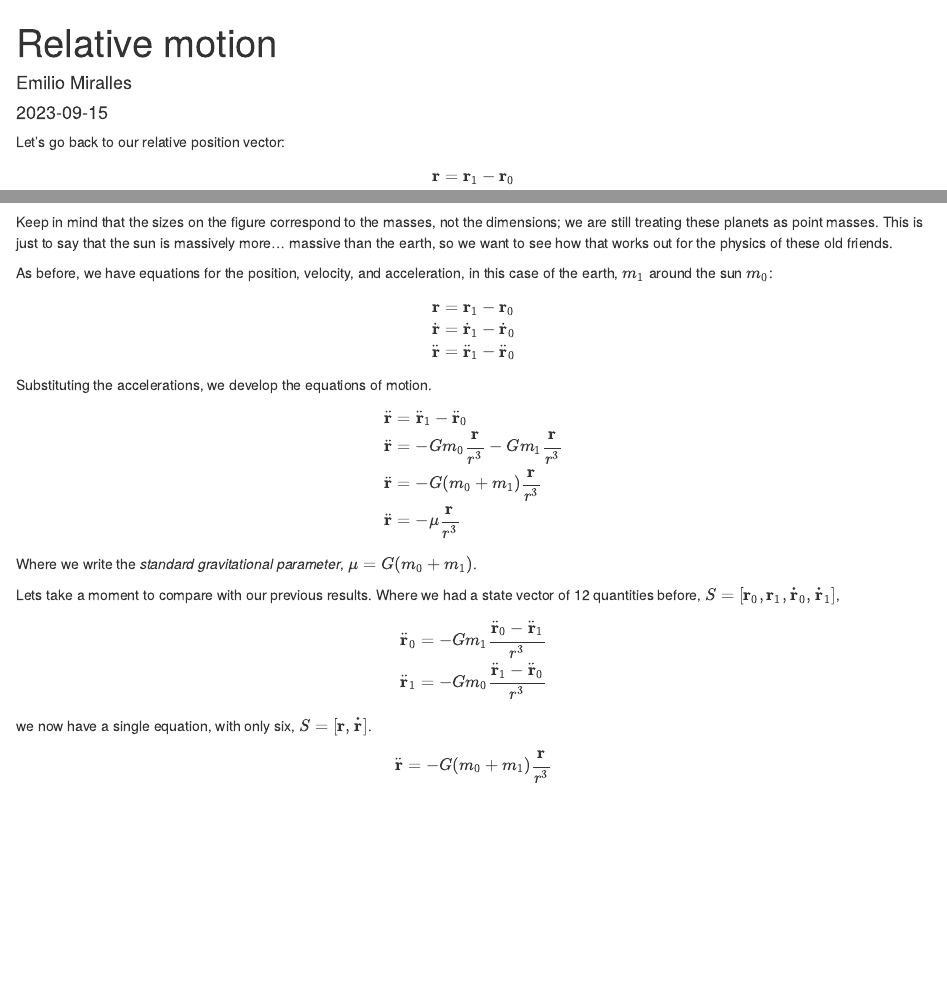
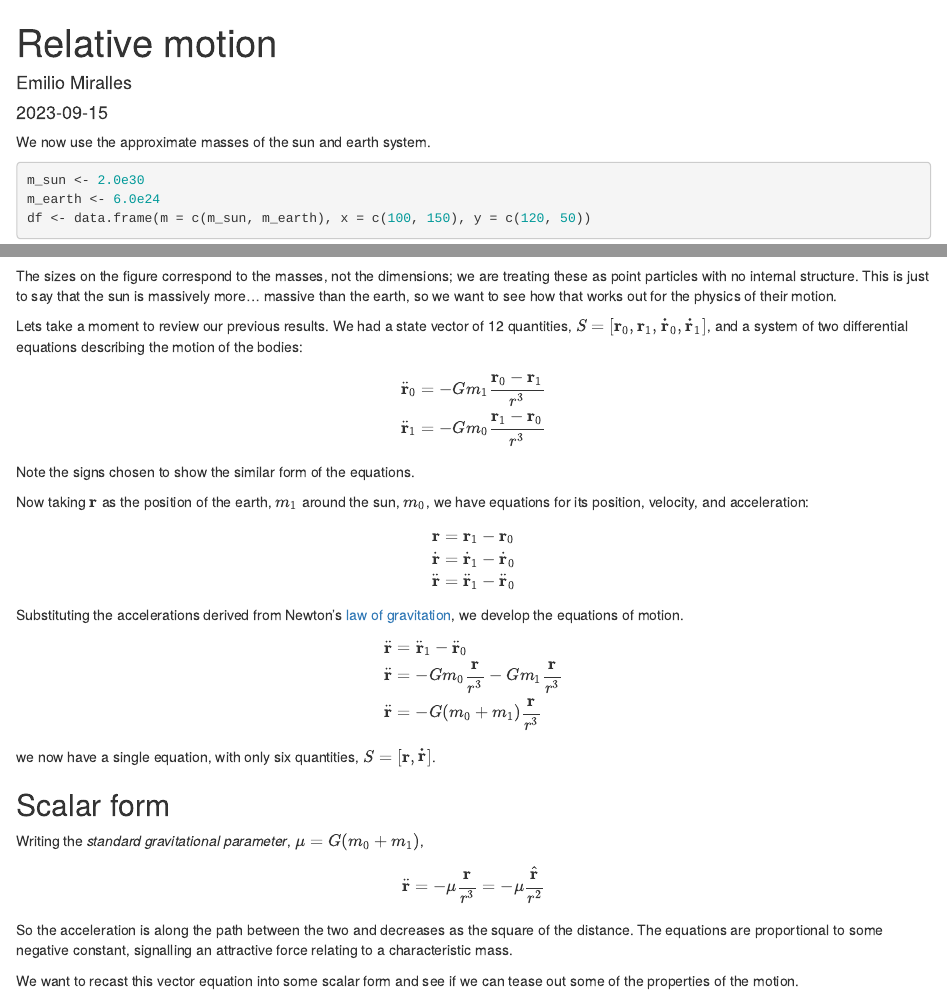
Before and after one commit to je-miralles/orbits, an R Markdown document (r_codes/relative.Rmd): the page in a window 1100 px wide, from its top, and a second part further down, joined at a grey line. Rendered offline with R 4.5, knitr and Pandoc, with nearby package versions; some code elsewhere in the file could not run offline.

Commit message:
Clean up and clarify relative motion.

````diff
--- a/r_codes/relative.Rmd
+++ b/r_codes/relative.Rmd
@@ -10,11 +10,7 @@ knitr::opts_chunk$set(echo = TRUE)
 library(r2d3)
 ```
 
-Let's go back to our relative position vector:
-
-$$
-{\bf r} = {\bf r}_1 - {\bf r}_0
-$$
+We now use the approximate masses of the sun and earth system.
 
 ```{r}
 m_sun <- 2.0e30
@@ -30,9 +24,20 @@ Whoops, the earth disappears!
 r2d3(script="./scripts/rcog.js", data=df, options=list(relative = "true", masses = "true"))
 ```
 
-Keep in mind that the sizes on the figure correspond to the masses, not the dimensions; we are still treating these planets as point masses. This is just to say that the sun is massively more... massive than the earth, so we want to see how that works out for the physics of these old friends.
+The sizes on the figure correspond to the masses, not the dimensions; we are treating these as point particles with no internal structure. This is just to say that the sun is massively more... massive than the earth, so we want to see how that works out for the physics of their motion.
 
-As before, we have equations for the position, velocity, and acceleration, in this case of the earth, $m_1$ around the sun $m_0$:
+Lets take a moment to review our previous results. We had a state vector of 12 quantities, $S = [{\bf r}_0, {\bf r}_1, {\bf \dot{r}}_0, {\bf \dot{r}}_1]$, and a system of two differential equations describing the motion of the bodies:
+
+$$
+\begin{align}
+\ddot{\bf r}_0 &= -G m_1 \frac{{\bf r}_0 - {\bf r}_1}{r^3} \\
+\ddot{\bf r}_1 &= -G m_0 \frac{{\bf r}_1 - {\bf r}_0}{r^3} \\
+\end{align}
+$$
+
+Note the signs chosen to show the similar form of the equations.
+
+Now taking ${\bf r}$ as the position of the earth, $m_1$ around the sun, $m_0$, we have equations for its position, velocity, and acceleration:
 
 $$
 {\bf r} = {\bf r}_1 - {\bf r}_0 \\
@@ -40,30 +45,26 @@ $$
 \ddot{\bf r} = \ddot{\bf r}_1 - \ddot{\bf r}_0
 $$
 
-Substituting the accelerations, we develop the equations of motion.
+Substituting the accelerations derived from Newton's [law of gravitation](https://en.wikipedia.org/wiki/Newton%27s_law_of_universal_gravitation), we develop the equations of motion.
 
 $$
 \begin{align}
 \ddot{\bf r} &= \ddot{\bf r}_1 - \ddot{\bf r}_0 \\
 \ddot{\bf r} &= -G m_0 \frac{\bf r}{r^3} - G m_1 \frac{\bf r}{r^3} \\
-\ddot{\bf r} &= -G(m_0 + m_1)  \frac{\bf r}{r^3} \\
-\ddot{\bf r} &= -\mu \frac{\bf r}{r^3}
+\ddot{\bf r} &= -G(m_0 + m_1) \frac{\bf r}{r^3}
 \end{align}
 $$
 
-Where we write the *standard gravitational parameter*, $\mu = G(m_0 + m_1)$.
+we now have a single equation, with only six quantities, $S = [{\bf r}, {\bf \dot{r}}]$.
 
-Lets take a moment to compare with our previous results. Where we had a state vector of 12 quantities before, $S = [{\bf r}_0, {\bf r}_1, {\bf \dot{r}}_0, {\bf \dot{r}}_1]$,
+## Scalar form
+
+Writing the *standard gravitational parameter*, $\mu = G(m_0 + m_1)$,
 
 $$
-\begin{align}
-\ddot{\bf r}_0 &= -G m_1 \frac{\ddot{\bf r}_0 - \ddot{\bf r}_1}{r^3} \\
-\ddot{\bf r}_1 &= -G m_0 \frac{\ddot{\bf r}_1 - \ddot{\bf r}_0}{r^3} \\
-\end{align}
+\ddot{\bf r} = -\mu \frac{\bf r}{r^3} = -\mu \frac{\hat{\bf r}}{r^2}
 $$
 
-we now have a single equation, with only six, $S = [{\bf r}, {\bf \dot{r}}]$.
+So the acceleration is along the path between the two and decreases as the square of the distance. The equations are proportional to some negative constant, signalling an attractive force relating to a characteristic mass.
 
-$$
-\ddot{\bf r} = -G(m_0 + m_1) \frac{\bf r}{r^3}
-$$
+We want to recast this vector equation into some scalar form and see if we can tease out some of the properties of the motion.
````
Also changed, not shown: r_codes/relative.Rmd (2 more changed lines).
